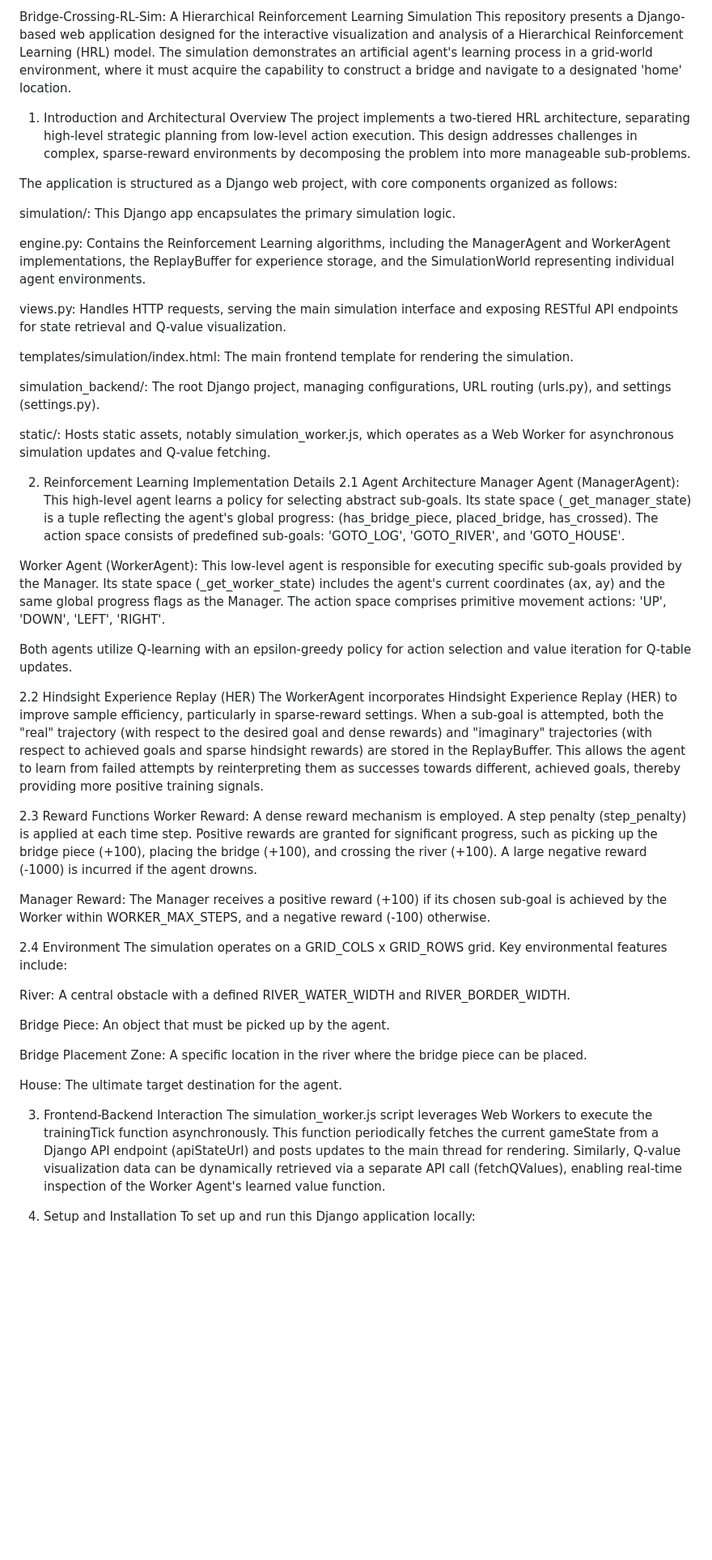
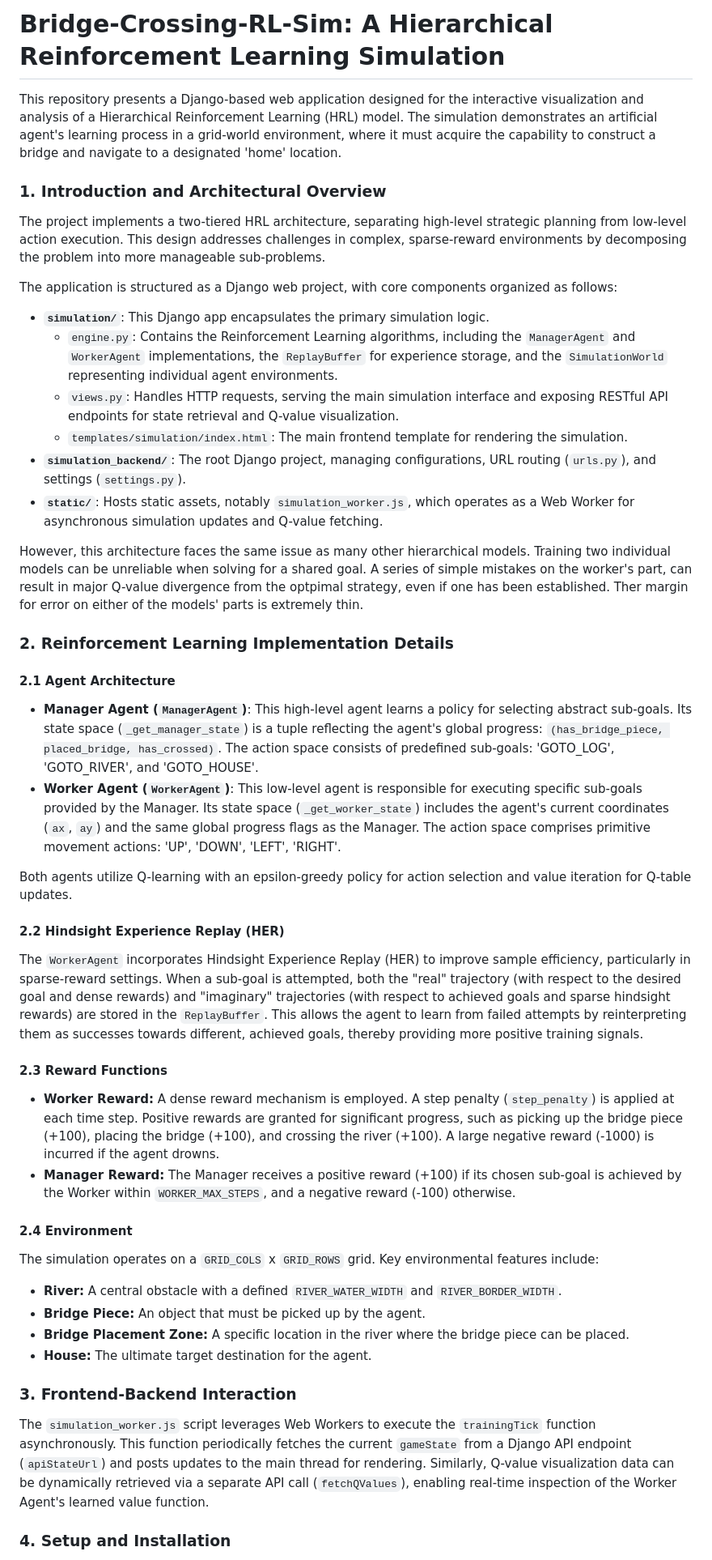
Before and after one commit to miles-howell/Bridge-Crossing-RL-Sim, a Markdown page: README.md, the part around the change printed below. Shown: that part at 81% size. Drawn GitHub-style; blank space fills up the shorter version.

```diff
--- a/README.md
+++ b/README.md
@@ -1,53 +1,52 @@
-Bridge-Crossing-RL-Sim: A Hierarchical Reinforcement Learning Simulation
+# Bridge-Crossing-RL-Sim: A Hierarchical Reinforcement Learning Simulation
+
 This repository presents a Django-based web application designed for the interactive visualization and analysis of a Hierarchical Reinforcement Learning (HRL) model. The simulation demonstrates an artificial agent's learning process in a grid-world environment, where it must acquire the capability to construct a bridge and navigate to a designated 'home' location.
 
-1. Introduction and Architectural Overview
+### 1. Introduction and Architectural Overview
+
 The project implements a two-tiered HRL architecture, separating high-level strategic planning from low-level action execution. This design addresses challenges in complex, sparse-reward environments by decomposing the problem into more manageable sub-problems.
 
 The application is structured as a Django web project, with core components organized as follows:
+* **`simulation/`**: This Django app encapsulates the primary simulation logic.
+    * `engine.py`: Contains the Reinforcement Learning algorithms, including the `ManagerAgent` and `WorkerAgent` implementations, the `ReplayBuffer` for experience storage, and the `SimulationWorld` representing individual agent environments.
+    * `views.py`: Handles HTTP requests, serving the main simulation interface and exposing RESTful API endpoints for state retrieval and Q-value visualization.
+    * `templates/simulation/index.html`: The main frontend template for rendering the simulation.
+* **`simulation_backend/`**: The root Django project, managing configurations, URL routing (`urls.py`), and settings (`settings.py`).
+* **`static/`**: Hosts static assets, notably `simulation_worker.js`, which operates as a Web Worker for asynchronous simulation updates and Q-value fetching.
 
-simulation/: This Django app encapsulates the primary simulation logic.
+However, this architecture faces the same issue as many other hierarchical models. Training two individual models can be unreliable when solving for a shared goal. A series of simple mistakes on the worker's part, can result in major Q-value divergence from the optpimal strategy, even if one has been established. Ther margin for error on either of the models' parts is extremely thin.
 
-engine.py: Contains the Reinforcement Learning algorithms, including the ManagerAgent and WorkerAgent implementations, the ReplayBuffer for experience storage, and the SimulationWorld representing individual agent environments.
+### 2. Reinforcement Learning Implementation Details
 
-views.py: Handles HTTP requests, serving the main simulation interface and exposing RESTful API endpoints for state retrieval and Q-value visualization.
+#### 2.1 Agent Architecture
 
-templates/simulation/index.html: The main frontend template for rendering the simulation.
-
-simulation_backend/: The root Django project, managing configurations, URL routing (urls.py), and settings (settings.py).
-
-static/: Hosts static assets, notably simulation_worker.js, which operates as a Web Worker for asynchronous simulation updates and Q-value fetching.
-
-2. Reinforcement Learning Implementation Details
-2.1 Agent Architecture
-Manager Agent (ManagerAgent): This high-level agent learns a policy for selecting abstract sub-goals. Its state space (_get_manager_state) is a tuple reflecting the agent's global progress: (has_bridge_piece, placed_bridge, has_crossed). The action space consists of predefined sub-goals: 'GOTO_LOG', 'GOTO_RIVER', and 'GOTO_HOUSE'.
-
-Worker Agent (WorkerAgent): This low-level agent is responsible for executing specific sub-goals provided by the Manager. Its state space (_get_worker_state) includes the agent's current coordinates (ax, ay) and the same global progress flags as the Manager. The action space comprises primitive movement actions: 'UP', 'DOWN', 'LEFT', 'RIGHT'.
+* **Manager Agent (`ManagerAgent`)**: This high-level agent learns a policy for selecting abstract sub-goals. Its state space (`_get_manager_state`) is a tuple reflecting the agent's global progress: `(has_bridge_piece, placed_bridge, has_crossed)`. The action space consists of predefined sub-goals: 'GOTO\_LOG', 'GOTO\_RIVER', and 'GOTO\_HOUSE'.
+* **Worker Agent (`WorkerAgent`)**: This low-level agent is responsible for executing specific sub-goals provided by the Manager. Its state space (`_get_worker_state`) includes the agent's current coordinates (`ax`, `ay`) and the same global progress flags as the Manager. The action space comprises primitive movement actions: 'UP', 'DOWN', 'LEFT', 'RIGHT'.
 
 Both agents utilize Q-learning with an epsilon-greedy policy for action selection and value iteration for Q-table updates.
 
-2.2 Hindsight Experience Replay (HER)
-The WorkerAgent incorporates Hindsight Experience Replay (HER) to improve sample efficiency, particularly in sparse-reward settings. When a sub-goal is attempted, both the "real" trajectory (with respect to the desired goal and dense rewards) and "imaginary" trajectories (with respect to achieved goals and sparse hindsight rewards) are stored in the ReplayBuffer. This allows the agent to learn from failed attempts by reinterpreting them as successes towards different, achieved goals, thereby providing more positive training signals.
+#### 2.2 Hindsight Experience Replay (HER)
 
-2.3 Reward Functions
-Worker Reward: A dense reward mechanism is employed. A step penalty (step_penalty) is applied at each time step. Positive rewards are granted for significant progress, such as picking up the bridge piece (+100), placing the bridge (+100), and crossing the river (+100). A large negative reward (-1000) is incurred if the agent drowns.
+The `WorkerAgent` incorporates Hindsight Experience Replay (HER) to improve sample efficiency, particularly in sparse-reward settings. When a sub-goal is attempted, both the "real" trajectory (with respect to the desired goal and dense rewards) and "imaginary" trajectories (with respect to achieved goals and sparse hindsight rewards) are stored in the `ReplayBuffer`. This allows the agent to learn from failed attempts by reinterpreting them as successes towards different, achieved goals, thereby providing more positive training signals.
 
-Manager Reward: The Manager receives a positive reward (+100) if its chosen sub-goal is achieved by the Worker within WORKER_MAX_STEPS, and a negative reward (-100) otherwise.
+#### 2.3 Reward Functions
 
-2.4 Environment
-The simulation operates on a GRID_COLS x GRID_ROWS grid. Key environmental features include:
+* **Worker Reward:** A dense reward mechanism is employed. A step penalty (`step_penalty`) is applied at each time step. Positive rewards are granted for significant progress, such as picking up the bridge piece (+100), placing the bridge (+100), and crossing the river (+100). A large negative reward (-1000) is incurred if the agent drowns.
+* **Manager Reward:** The Manager receives a positive reward (+100) if its chosen sub-goal is achieved by the Worker within `WORKER_MAX_STEPS`, and a negative reward (-100) otherwise.
 
-River: A central obstacle with a defined RIVER_WATER_WIDTH and RIVER_BORDER_WIDTH.
+#### 2.4 Environment
 
-Bridge Piece: An object that must be picked up by the agent.
+The simulation operates on a `GRID_COLS` x `GRID_ROWS` grid. Key environmental features include:
+* **River:** A central obstacle with a defined `RIVER_WATER_WIDTH` and `RIVER_BORDER_WIDTH`.
+* **Bridge Piece:** An object that must be picked up by the agent.
+* **Bridge Placement Zone:** A specific location in the river where the bridge piece can be placed.
+* **House:** The ultimate target destination for the agent.
 
-Bridge Placement Zone: A specific location in the river where the bridge piece can be placed.
+### 3. Frontend-Backend Interaction
 
-House: The ultimate target destination for the agent.
+The `simulation_worker.js` script leverages Web Workers to execute the `trainingTick` function asynchronously. This function periodically fetches the current `gameState` from a Django API endpoint (`apiStateUrl`) and posts updates to the main thread for rendering. Similarly, Q-value visualization data can be dynamically retrieved via a separate API call (`fetchQValues`), enabling real-time inspection of the Worker Agent's learned value function.
 
-3. Frontend-Backend Interaction
-The simulation_worker.js script leverages Web Workers to execute the trainingTick function asynchronously. This function periodically fetches the current gameState from a Django API endpoint (apiStateUrl) and posts updates to the main thread for rendering. Similarly, Q-value visualization data can be dynamically retrieved via a separate API call (fetchQValues), enabling real-time inspection of the Worker Agent's learned value function.
+### 4. Setup and Installation
 
-4. Setup and Installation
 To set up and run this Django application locally:
 
```
Also changed, not shown: other parts of README.md (+47 -60 lines).
